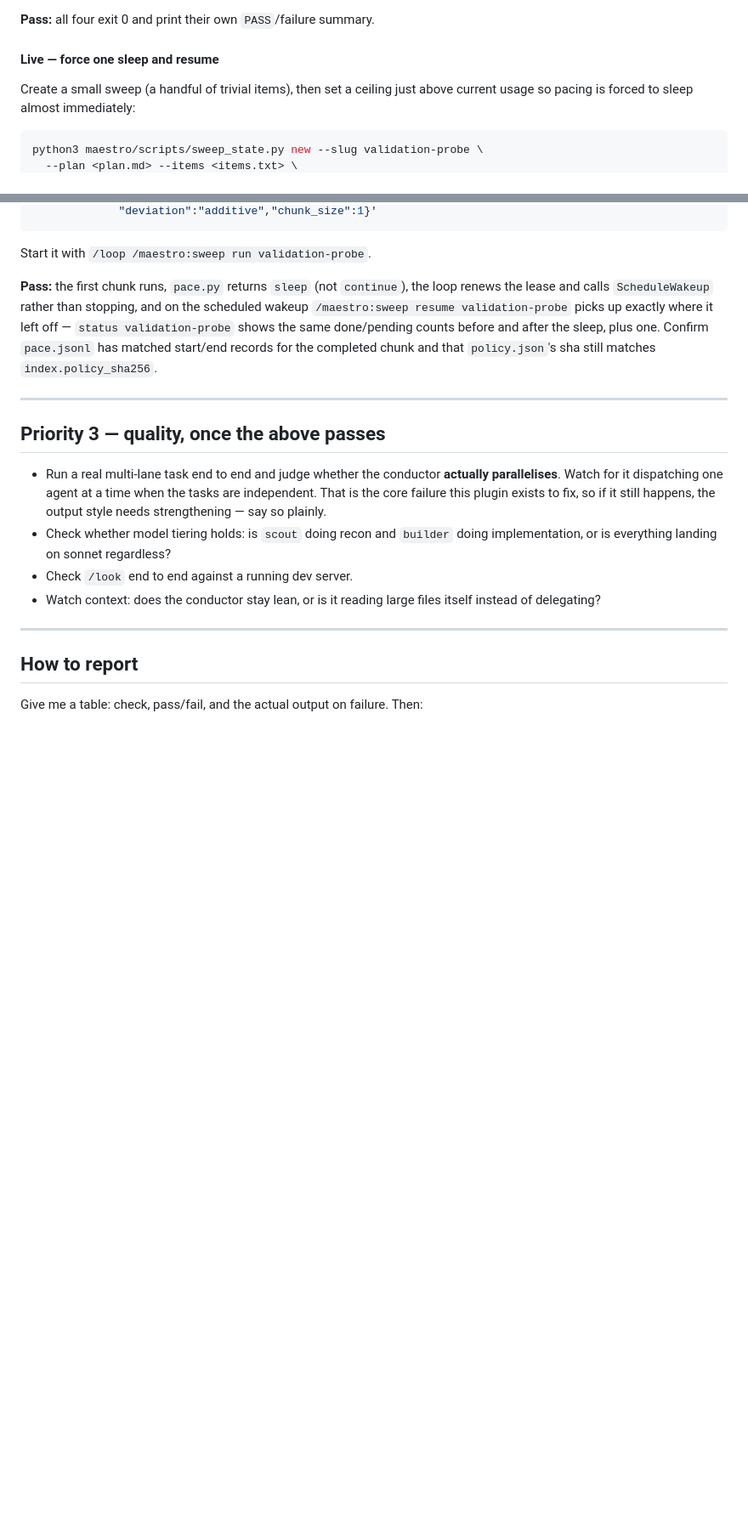
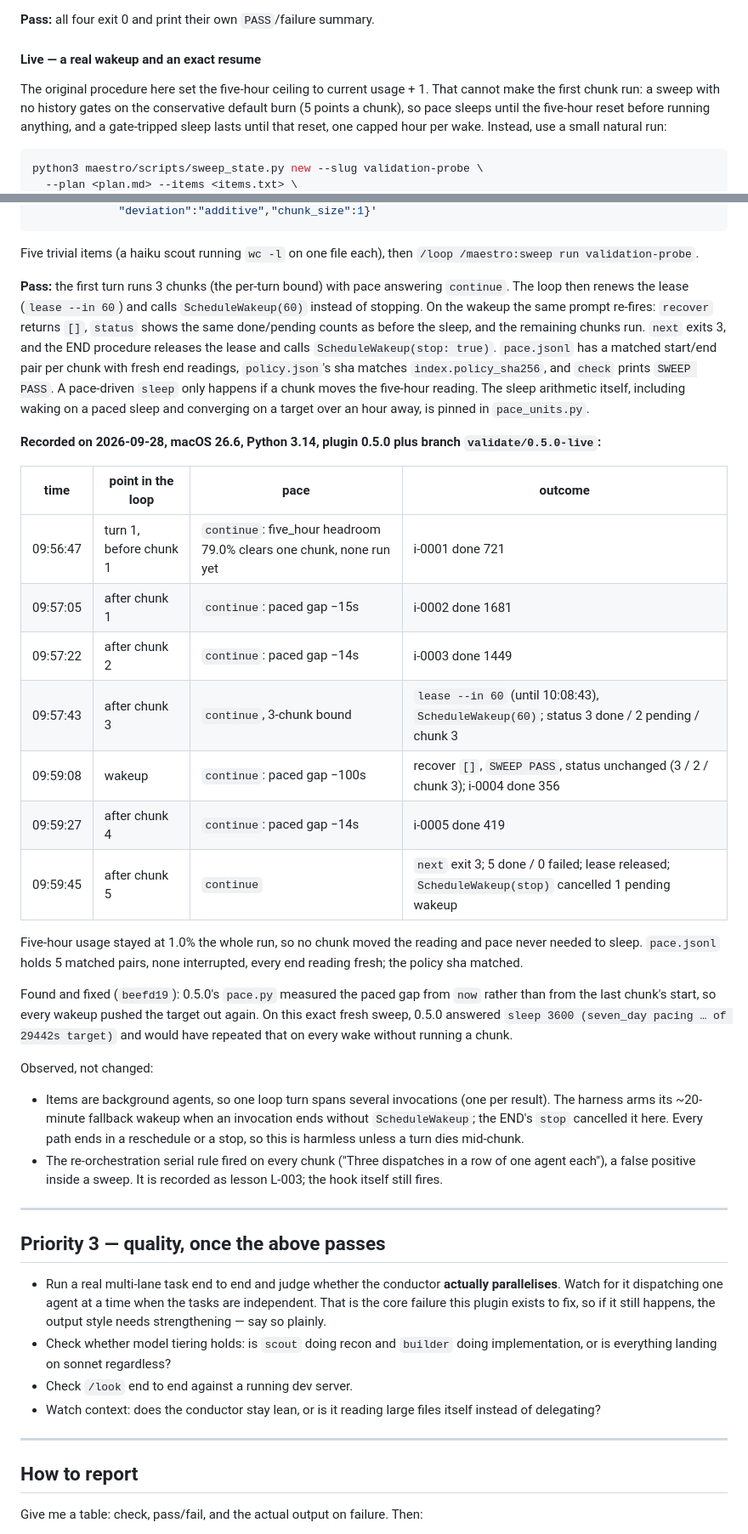
Before and after one commit to griffinknock/maestro-marketplace, a Markdown page: VALIDATION.md, 2 parts joined by grey strips. Shown at 85% size. GitHub-like rendering; blank space fills up the shorter version.

Commit message:
docs(validation): record the 0.5.0 live lesson and sweep checks
2.7: three lessons approved end to end; ledger, validator and inject agree.
2.8: the ceiling-plus-one procedure could never run a first chunk, so it is
replaced by a small natural run that forces a real wakeup and resume; the
recorded run shows every pace decision and the exact resume.

Co-Authored-By: Claude Opus 5.5 (1M context) <noreply@anthropic.com>

````diff
--- a/VALIDATION.md
+++ b/VALIDATION.md
@@ -561,10 +582,14 @@ the session id and never a minted token, and every exit code
 
 **Pass:** all four exit 0 and print their own `PASS`/failure summary.
 
-#### Live — force one sleep and resume
+#### Live — a real wakeup and an exact resume
 
-Create a small sweep (a handful of trivial items), then set a ceiling just
-above current usage so pacing is forced to sleep almost immediately:
+The original procedure here set the five-hour ceiling to current usage + 1.
+That cannot make the first chunk run: a sweep with no history gates on the
+conservative default burn (5 points a chunk), so pace sleeps until the
+five-hour reset before running anything, and a gate-tripped sleep lasts
+until that reset, one capped hour per wake. Instead, use a small natural
+run:
 
 ```bash
 python3 maestro/scripts/sweep_state.py new --slug validation-probe \
@@ -573,15 +598,54 @@ python3 maestro/scripts/sweep_state.py new --slug validation-probe \
              "deviation":"additive","chunk_size":1}'
 ```
 
-Start it with `/loop /maestro:sweep run validation-probe`.
+Five trivial items (a haiku scout running `wc -l` on one file each), then
+`/loop /maestro:sweep run validation-probe`.
 
-**Pass:** the first chunk runs, `pace.py` returns `sleep` (not `continue`),
-the loop renews the lease and calls `ScheduleWakeup` rather than stopping,
-and on the scheduled wakeup `/maestro:sweep resume validation-probe` picks up
-exactly where it left off — `status validation-probe` shows the same
-done/pending counts before and after the sleep, plus one. Confirm
-`pace.jsonl` has matched start/end records for the completed chunk and that
-`policy.json`'s sha still matches `index.policy_sha256`.
+**Pass:** the first turn runs 3 chunks (the per-turn bound) with pace
+answering `continue`. The loop then renews the lease (`lease --in 60`) and
+calls `ScheduleWakeup(60)` instead of stopping. On the wakeup the same
+prompt re-fires: `recover` returns `[]`, `status` shows the same
+done/pending counts as before the sleep, and the remaining chunks run.
+`next` exits 3, and the END procedure releases the lease and calls
+`ScheduleWakeup(stop: true)`. `pace.jsonl` has a matched start/end pair per
+chunk with fresh end readings, `policy.json`'s sha matches
+`index.policy_sha256`, and `check` prints `SWEEP PASS`. A pace-driven
+`sleep` only happens if a chunk moves the five-hour reading. The sleep
+arithmetic itself, including waking on a paced sleep and converging on a
+target over an hour away, is pinned in `pace_units.py`.
+
+**Recorded on 2026-09-28, macOS 26.6, Python 3.14, plugin 0.5.0 plus branch
+`validate/0.5.0-live`:**
+
+| time | point in the loop | pace | outcome |
+|---|---|---|---|
+| 09:56:47 | turn 1, before chunk 1 | `continue`: five_hour headroom 79.0% clears one chunk, none run yet | i-0001 done 721 |
+| 09:57:05 | after chunk 1 | `continue`: paced gap −15s | i-0002 done 1681 |
+| 09:57:22 | after chunk 2 | `continue`: paced gap −14s | i-0003 done 1449 |
+| 09:57:43 | after chunk 3 | `continue`, 3-chunk bound | `lease --in 60` (until 10:08:43), `ScheduleWakeup(60)`; status 3 done / 2 pending / chunk 3 |
+| 09:59:08 | wakeup | `continue`: paced gap −100s | recover `[]`, `SWEEP PASS`, status unchanged (3 / 2 / chunk 3); i-0004 done 356 |
+| 09:59:27 | after chunk 4 | `continue`: paced gap −14s | i-0005 done 419 |
+| 09:59:45 | after chunk 5 | `continue` | `next` exit 3; 5 done / 0 failed; lease released; `ScheduleWakeup(stop)` cancelled 1 pending wakeup |
+
+Five-hour usage stayed at 1.0% the whole run, so no chunk moved the reading
+and pace never needed to sleep. `pace.jsonl` holds 5 matched pairs, none
+interrupted, every end reading fresh; the policy sha matched.
+
+Found and fixed (`beefd19`): 0.5.0's `pace.py` measured the paced gap from
+`now` rather than from the last chunk's start, so every wakeup pushed the
+target out again. On this exact fresh sweep, 0.5.0 answered
+`sleep 3600 (seven_day pacing … of 29442s target)` and would have repeated
+that on every wake without running a chunk.
+
+Observed, not changed:
+- Items are background agents, so one loop turn spans several invocations
+  (one per result). The harness arms its ~20-minute fallback wakeup when an
+  invocation ends without `ScheduleWakeup`; the END's `stop` cancelled it
+  here. Every path ends in a reschedule or a stop, so this is harmless
+  unless a turn dies mid-chunk.
+- The re-orchestration serial rule fired on every chunk ("Three dispatches
+  in a row of one agent each"), a false positive inside a sweep. It is
+  recorded as lesson L-003; the hook itself still fires.
 
 ---
 
````
Also changed, not shown: other parts of VALIDATION.md (+22 -1 lines).
